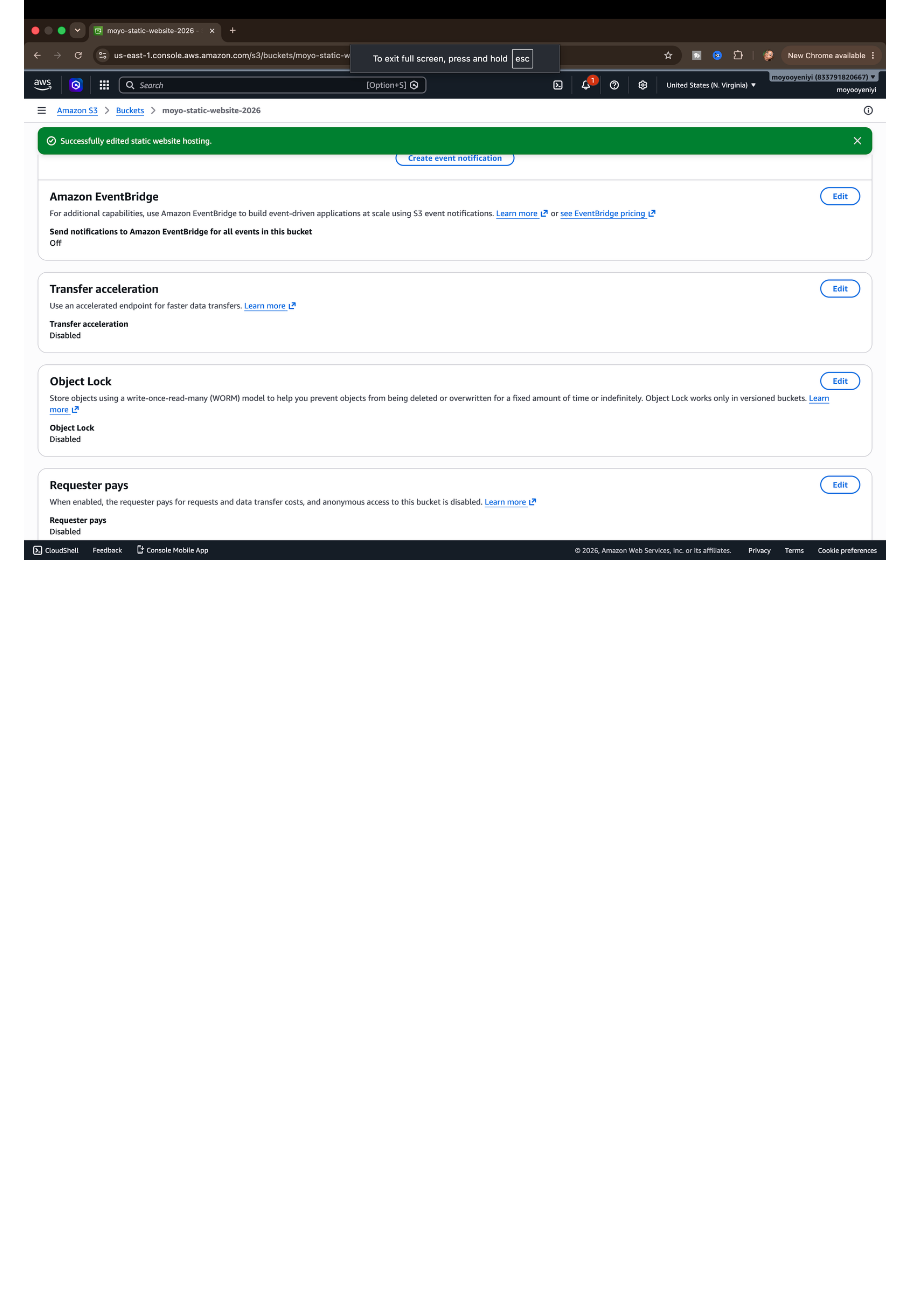
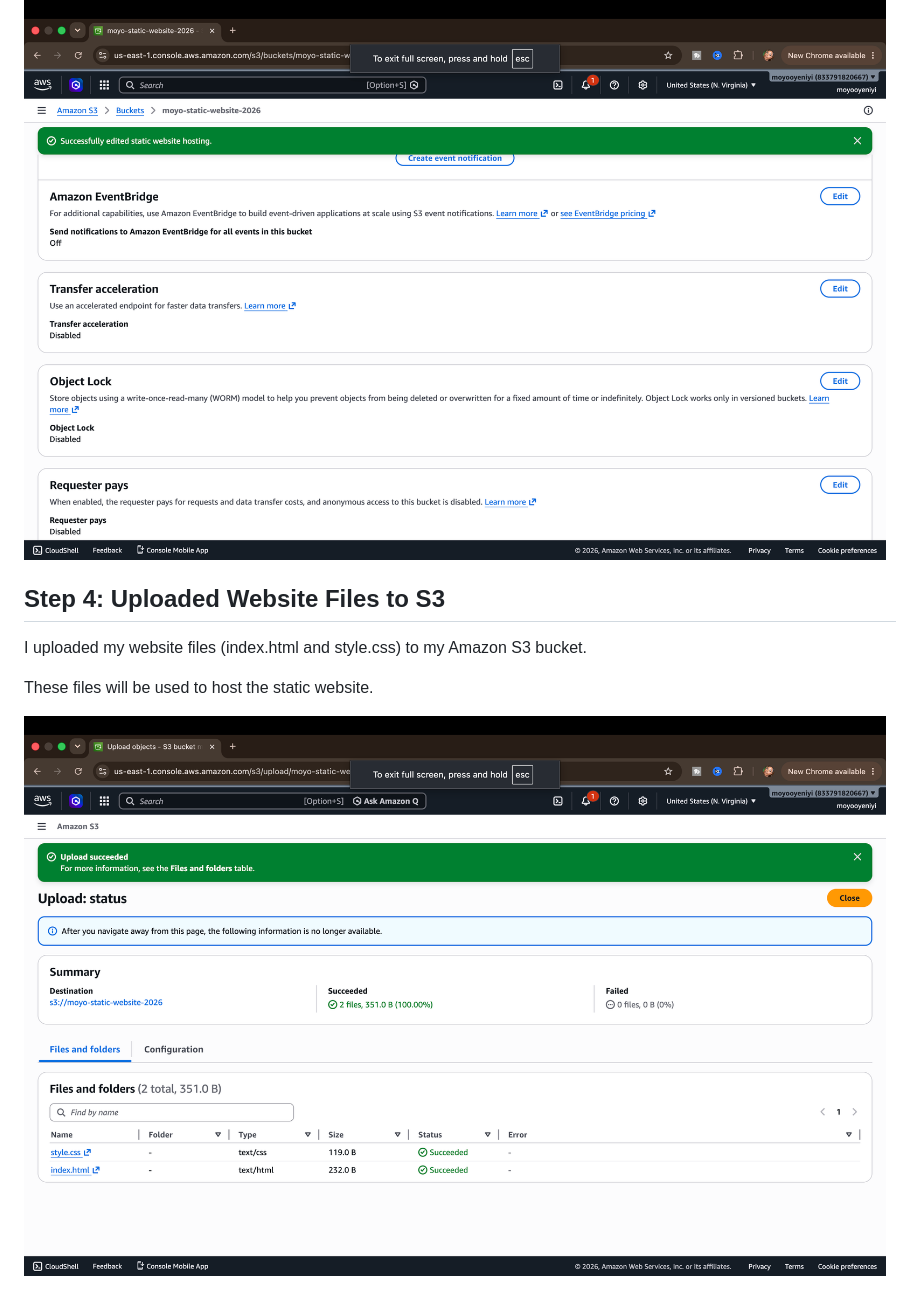
Before and after one commit to moyooyeniyi/Moyo-AWS-static-website, a Markdown page: README.md, the part around one of its changes. GitHub-like rendering; pictures changed too: images/04-files-uploaded.png (added); blank space fills up the shorter version.

Commit message:
Uploaded Website Files to S3

```diff
--- a/README.md
+++ b/README.md
@@ -36,3 +39,12 @@ I created an Amazon S3 bucket that will host my static website.
 I enabled static website hosting on my S3 bucket and configured index.html as the landing page.
 
 ![Static Website Hosting](images/03-static-hosting-enabled.png)
+
+
+## Step 4: Uploaded Website Files to S3
+
+I uploaded my website files (index.html and style.css) to my Amazon S3 bucket.
+
+These files will be used to host the static website.
+
+![Files Uploaded](images/04-files-uploaded.png)
```
Also changed, not shown: other parts of README.md (+3 -0 lines).
